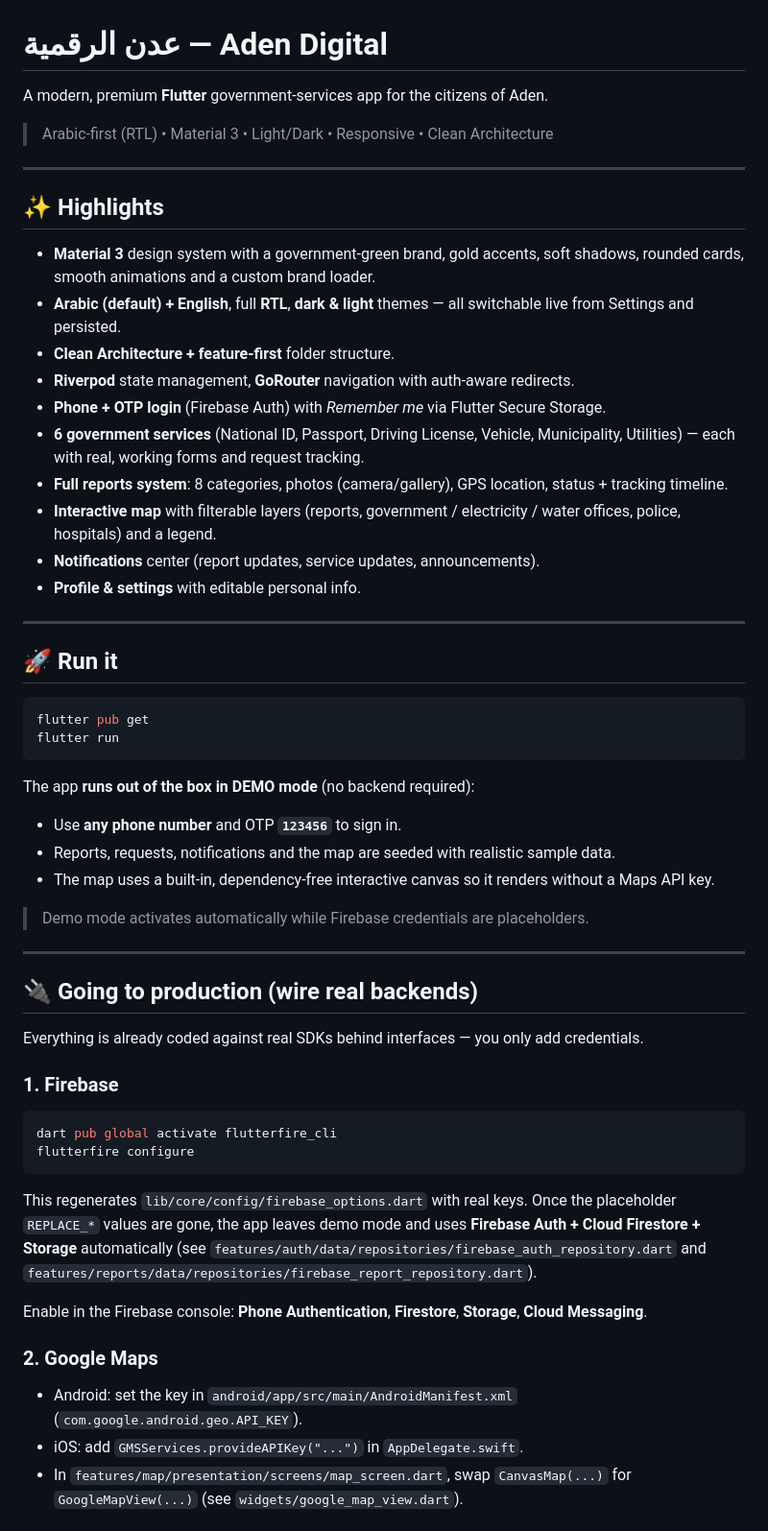
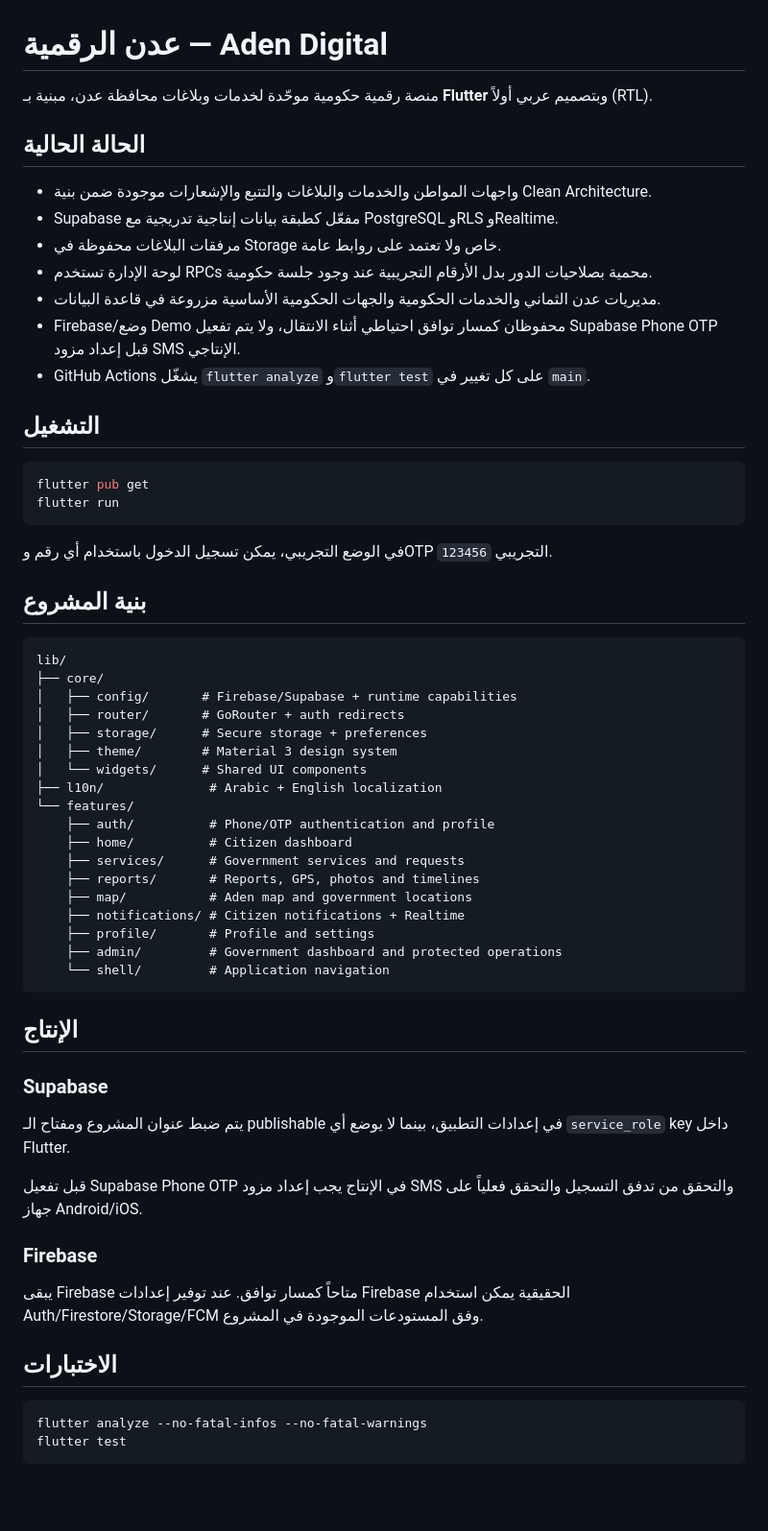
Before and after one commit to a63970980-eng/Sad, a Markdown page: README.md, the part around one of its changes. Shown at 96% size. Rendered like a GitHub page; blank space fills up the shorter version.

Commit message:
docs: align README with current production architecture

````diff
--- a/README.md
+++ b/README.md
@@ -1,67 +1,65 @@
 # عدن الرقمية — Aden Digital
 
-A modern, premium **Flutter** government‑services app for the citizens of Aden.
+منصة رقمية حكومية موحّدة لخدمات وبلاغات محافظة عدن، مبنية بـ **Flutter** وبتصميم عربي أولاً (RTL).
 
-> Arabic‑first (RTL) • Material 3 • Light/Dark • Responsive • Clean Architecture
+## الحالة الحالية
 
----
+- واجهات المواطن والخدمات والبلاغات والتتبع والإشعارات موجودة ضمن بنية Clean Architecture.
+- Supabase مفعّل كطبقة بيانات إنتاجية تدريجية مع PostgreSQL وRLS وRealtime.
+- مرفقات البلاغات محفوظة في Storage خاص ولا تعتمد على روابط عامة.
+- لوحة الإدارة تستخدم RPCs محمية بصلاحيات الدور بدل الأرقام التجريبية عند وجود جلسة حكومية.
+- مديريات عدن الثماني والخدمات الحكومية والجهات الحكومية الأساسية مزروعة في قاعدة البيانات.
+- Firebase/وضع Demo محفوظان كمسار توافق احتياطي أثناء الانتقال، ولا يتم تفعيل Supabase Phone OTP قبل إعداد مزود SMS الإنتاجي.
+- GitHub Actions يشغّل `flutter analyze` و`flutter test` على كل تغيير في `main`.
 
-## ✨ Highlights
-
-- **Material 3** design system with a government‑green brand, gold accents, soft shadows, rounded cards, smooth animations and a custom brand loader.
-- **Arabic (default) + English**, full **RTL**, **dark & light** themes — all switchable live from Settings and persisted.
-- **Clean Architecture + feature‑first** folder structure.
-- **Riverpod** state management, **GoRouter** navigation with auth‑aware redirects.
-- **Phone + OTP login** (Firebase Auth) with *Remember me* via Flutter Secure Storage.
-- **6 government services** (National ID, Passport, Driving License, Vehicle, Municipality, Utilities) — each with real, working forms and request tracking.
-- **Full reports system**: 8 categories, photos (camera/gallery), GPS location, status + tracking timeline.
-- **Interactive map** with filterable layers (reports, government / electricity / water offices, police, hospitals) and a legend.
-- **Notifications** center (report updates, service updates, announcements).
-- **Profile & settings** with editable personal info.
-
----
-
-## 🚀 Run it
+## التشغيل
 
 ```bash
 flutter pub get
 flutter run
 ```
 
-The app **runs out of the box in DEMO mode** (no backend required):
+في الوضع التجريبي، يمكن تسجيل الدخول باستخدام أي رقم وOTP التجريبي `123456`.
 
-- Use **any phone number** and OTP **`123456`** to sign in.
-- Reports, requests, notifications and the map are seeded with realistic sample data.
-- The map uses a built‑in, dependency‑free interactive canvas so it renders without a Maps API key.
+## بنية المشروع
 
-> Demo mode activates automatically while Firebase credentials are placeholders.
+```text
+lib/
+├── core/
+│   ├── config/       # Firebase/Supabase + runtime capabilities
+│   ├── router/       # GoRouter + auth redirects
+│   ├── storage/      # Secure storage + preferences
+│   ├── theme/        # Material 3 design system
+│   └── widgets/      # Shared UI components
+├── l10n/              # Arabic + English localization
+└── features/
+    ├── auth/          # Phone/OTP authentication and profile
+    ├── home/          # Citizen dashboard
+    ├── services/      # Government services and requests
+    ├── reports/       # Reports, GPS, photos and timelines
+    ├── map/           # Aden map and government locations
+    ├── notifications/ # Citizen notifications + Realtime
+    ├── profile/       # Profile and settings
+    ├── admin/         # Government dashboard and protected operations
+    └── shell/         # Application navigation
+```
 
----
+## الإنتاج
 
-## 🔌 Going to production (wire real backends)
+### Supabase
 
-Everything is already coded against real SDKs behind interfaces — you only add credentials.
+يتم ضبط عنوان المشروع ومفتاح الـ publishable في إعدادات التطبيق، بينما لا يوضع أي `service_role` key داخل Flutter.
 
-### 1. Firebase
+قبل تفعيل Supabase Phone OTP في الإنتاج يجب إعداد مزود SMS والتحقق من تدفق التسجيل والتحقق فعلياً على جهاز Android/iOS.
+
+### Firebase
+
+يبقى Firebase متاحاً كمسار توافق. عند توفير إعدادات Firebase الحقيقية يمكن استخدام Auth/Firestore/Storage/FCM وفق المستودعات الموجودة في المشروع.
+
+## الاختبارات
 
 ```bash
-dart pub global activate flutterfire_cli
-flutterfire configure
+flutter analyze --no-fatal-infos --no-fatal-warnings
+flutter test
 ```
 
-This regenerates `lib/core/config/firebase_options.dart` with real keys. Once the
-placeholder `REPLACE_*` values are gone, the app leaves demo mode and uses
-**Firebase Auth + Cloud Firestore + Storage** automatically (see
-`features/auth/data/repositories/firebase_auth_repository.dart` and
-`features/reports/data/repositories/firebase_report_repository.dart`).
-
-Enable in the Firebase console: **Phone Authentication**, **Firestore**, **Storage**, **Cloud Messaging**.
-
-### 2. Google Maps
-
-- Android: set the key in `android/app/src/main/AndroidManifest.xml`
-  (`com.google.android.geo.API_KEY`).
-- iOS: add `GMSServices.provideAPIKey("...")` in `AppDelegate.swift`.
-- In `features/map/presentation/screens/map_screen.dart`, swap `CanvasMap(...)`
-  for `GoogleMapView(...)` (see `widgets/google_map_view.dart`).
-
````
Also changed, not shown: other parts of README.md (+1 -47 lines).
